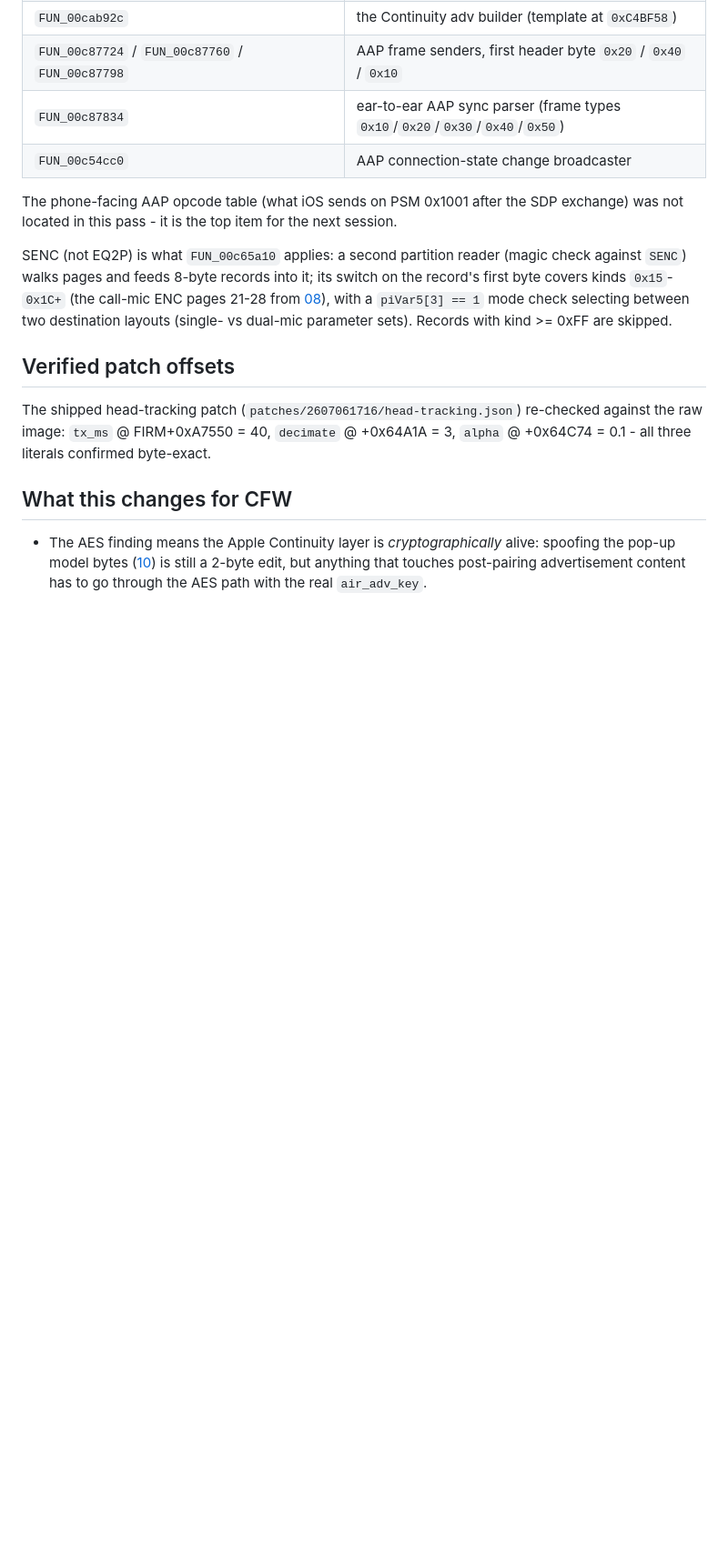
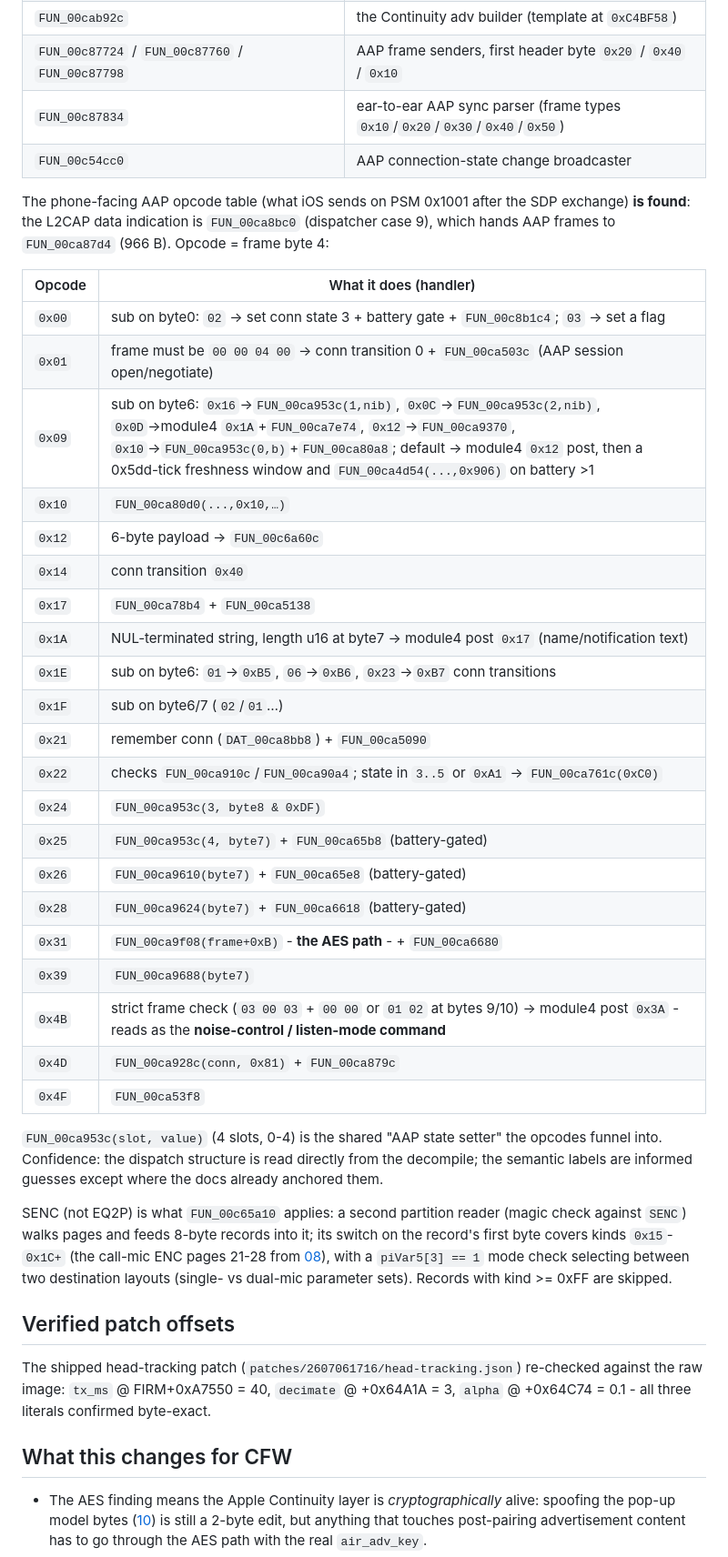
Before and after one commit to spacedouut/OpenHuilian, a Markdown page: docs/21-night-shift.md, the part around the change. Shown at 91% size. Drawn GitHub-style; blank space fills up the shorter version.

Commit message:
docs(21): AAP opcode table recovered (FUN_00ca87d4, opcode at frame byte 4)
Generated with [Devin](https://devin.ai)

Co-Authored-By: Devin <158243242+devin-ai-integration[bot]@users.noreply.github.com>

```diff
--- a/docs/21-night-shift.md
+++ b/docs/21-night-shift.md
@@ -241,7 +241,36 @@ AAP region map (H3Pro build) from this pass, for whoever does that dedicated pas
 | `FUN_00c54cc0` | AAP connection-state change broadcaster |
 
 The phone-facing AAP opcode table (what iOS sends on PSM 0x1001 after the SDP exchange)
-was not located in this pass - it is the top item for the next session.
+**is found**: the L2CAP data indication is `FUN_00ca8bc0` (dispatcher case 9), which hands
+AAP frames to `FUN_00ca87d4` (966 B). Opcode = frame byte 4:
+
+| Opcode | What it does (handler) |
+|---|---|
+| `0x00` | sub on byte0: `02` → set conn state 3 + battery gate + `FUN_00c8b1c4`; `03` → set a flag |
+| `0x01` | frame must be `00 00 04 00` → conn transition 0 + `FUN_00ca503c` (AAP session open/negotiate) |
+| `0x09` | sub on byte6: `0x16`→`FUN_00ca953c(1,nib)`, `0x0C`→`FUN_00ca953c(2,nib)`, `0x0D`→module4 `0x1A`+`FUN_00ca7e74`, `0x12`→`FUN_00ca9370`, `0x10`→`FUN_00ca953c(0,b)`+`FUN_00ca80a8`; default → module4 `0x12` post, then a 0x5dd-tick freshness window and `FUN_00ca4d54(...,0x906)` on battery >1 |
+| `0x10` | `FUN_00ca80d0(...,0x10,…)` |
+| `0x12` | 6-byte payload → `FUN_00c6a60c` |
+| `0x14` | conn transition `0x40` |
+| `0x17` | `FUN_00ca78b4` + `FUN_00ca5138` |
+| `0x1A` | NUL-terminated string, length u16 at byte7 → module4 post `0x17` (name/notification text) |
+| `0x1E` | sub on byte6: `01`→`0xB5`, `06`→`0xB6`, `0x23`→`0xB7` conn transitions |
+| `0x1F` | sub on byte6/7 (`02`/`01`…) |
+| `0x21` | remember conn (`DAT_00ca8bb8`) + `FUN_00ca5090` |
+| `0x22` | checks `FUN_00ca910c`/`FUN_00ca90a4`; state in `3..5` or `0xA1` → `FUN_00ca761c(0xC0)` |
+| `0x24` | `FUN_00ca953c(3, byte8 & 0xDF)` |
+| `0x25` | `FUN_00ca953c(4, byte7)` + `FUN_00ca65b8` (battery-gated) |
+| `0x26` | `FUN_00ca9610(byte7)` + `FUN_00ca65e8` (battery-gated) |
+| `0x28` | `FUN_00ca9624(byte7)` + `FUN_00ca6618` (battery-gated) |
+| `0x31` | `FUN_00ca9f08(frame+0xB)` - **the AES path** - + `FUN_00ca6680` |
+| `0x39` | `FUN_00ca9688(byte7)` |
+| `0x4B` | strict frame check (`03 00 03` + `00 00` or `01 02` at bytes 9/10) → module4 post `0x3A` - reads as the **noise-control / listen-mode command** |
+| `0x4D` | `FUN_00ca928c(conn, 0x81)` + `FUN_00ca879c` |
+| `0x4F` | `FUN_00ca53f8` |
+
+`FUN_00ca953c(slot, value)` (4 slots, 0-4) is the shared "AAP state setter" the opcodes
+funnel into. Confidence: the dispatch structure is read directly from the decompile; the
+semantic labels are informed guesses except where the docs already anchored them.
 
 SENC (not EQ2P) is what `FUN_00c65a10` applies: a second partition reader (magic check
 against `SENC`) walks pages and feeds 8-byte records into it; its switch on the record's
```
